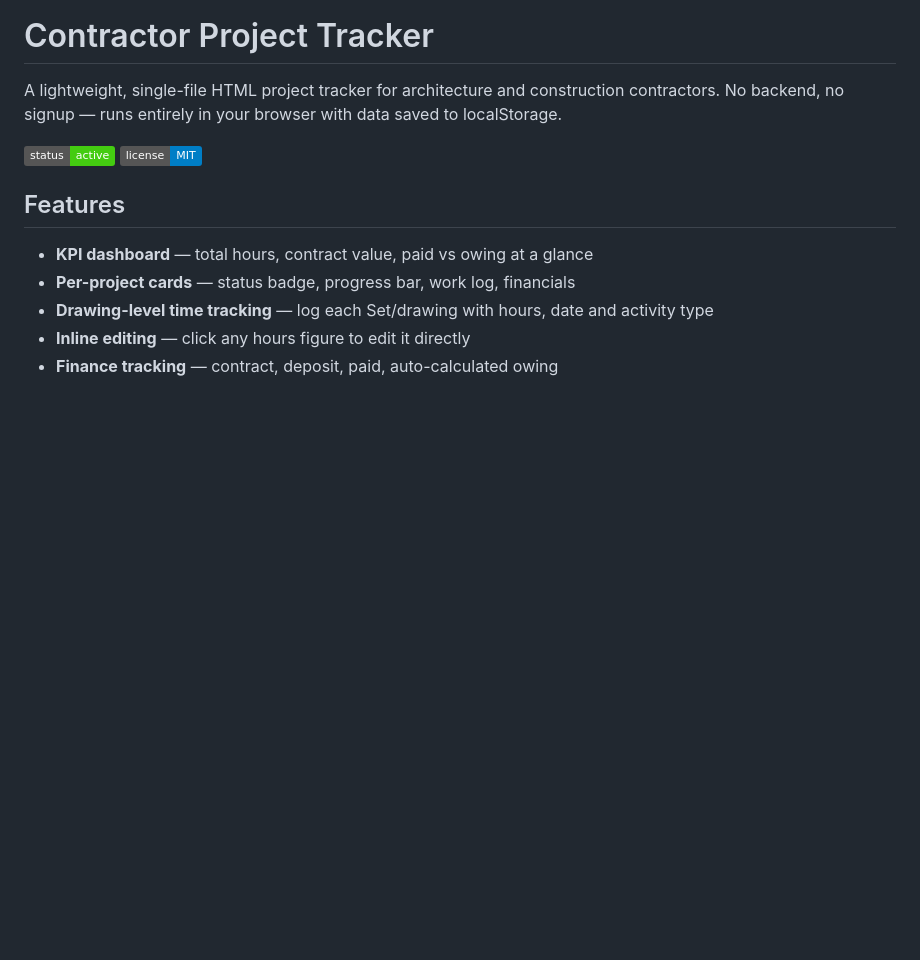
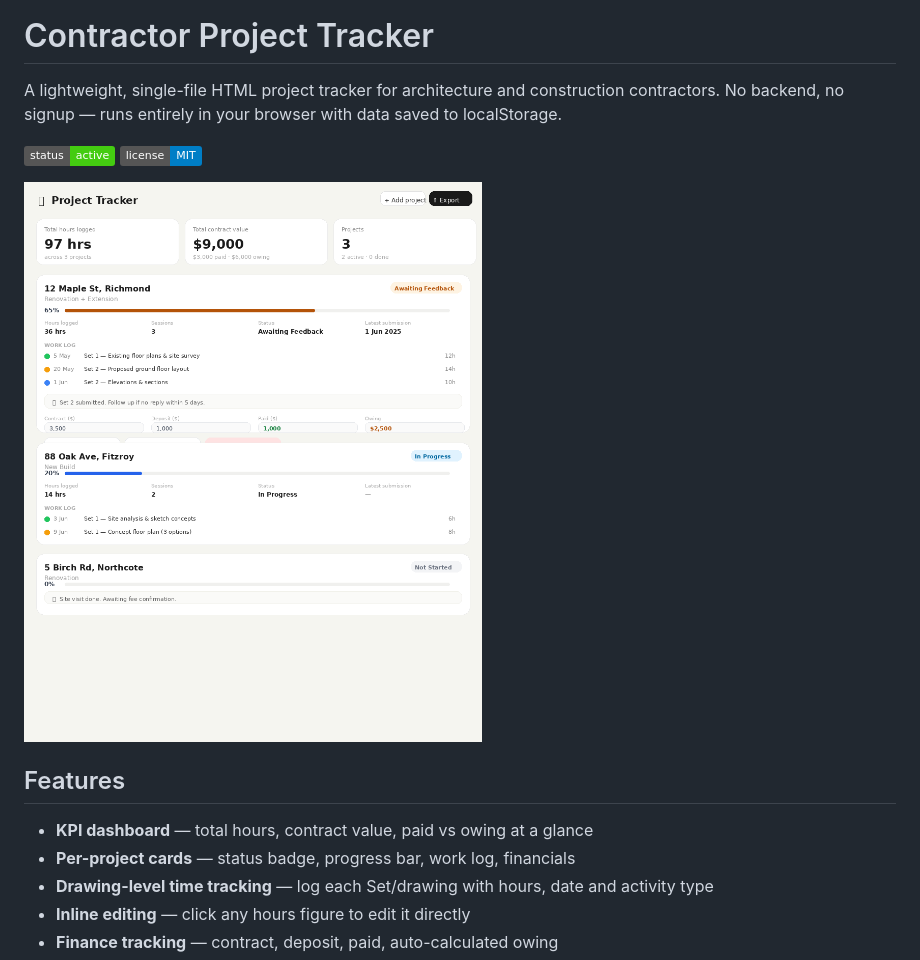
Before and after one commit to 77qixuan-arch/contractor-tracker, a Markdown page: README.md, the part around the change. GitHub-like rendering; pictures changed too: preview.png (added); badges without logos; blank space fills up the shorter version.

Commit message:
Add files via upload
Add preview image

```diff
--- a/README.md
+++ b/README.md
@@ -4,6 +4,8 @@ A lightweight, single-file HTML project tracker for architecture and constructio
 
 ![Status](https://img.shields.io/badge/status-active-brightgreen)
 ![License](https://img.shields.io/badge/license-MIT-blue)
+
+![Preview](preview.png)
 
 ## Features
 
```
